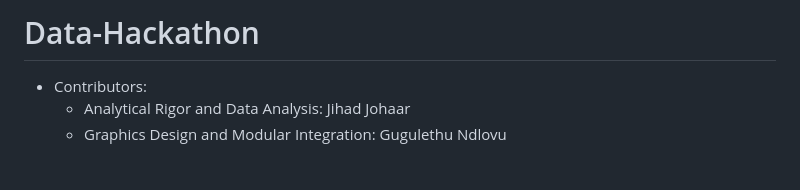
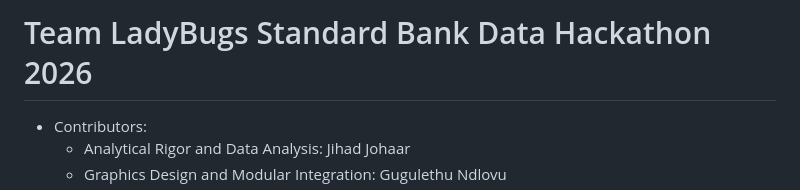
Before and after one commit to Jihad-Johaar/Data-Hackathon, a Markdown page: README.md, the part around the change. Drawn GitHub-style; blank space fills up the shorter version.

Commit message:
Update project title

```diff
--- a/README.md
+++ b/README.md
@@ -1,4 +1,4 @@
-# Data-Hackathon
+# Team LadyBugs Standard Bank Data Hackathon 2026
 
 - Contributors:
     - Analytical Rigor and Data Analysis: Jihad Johaar
```
